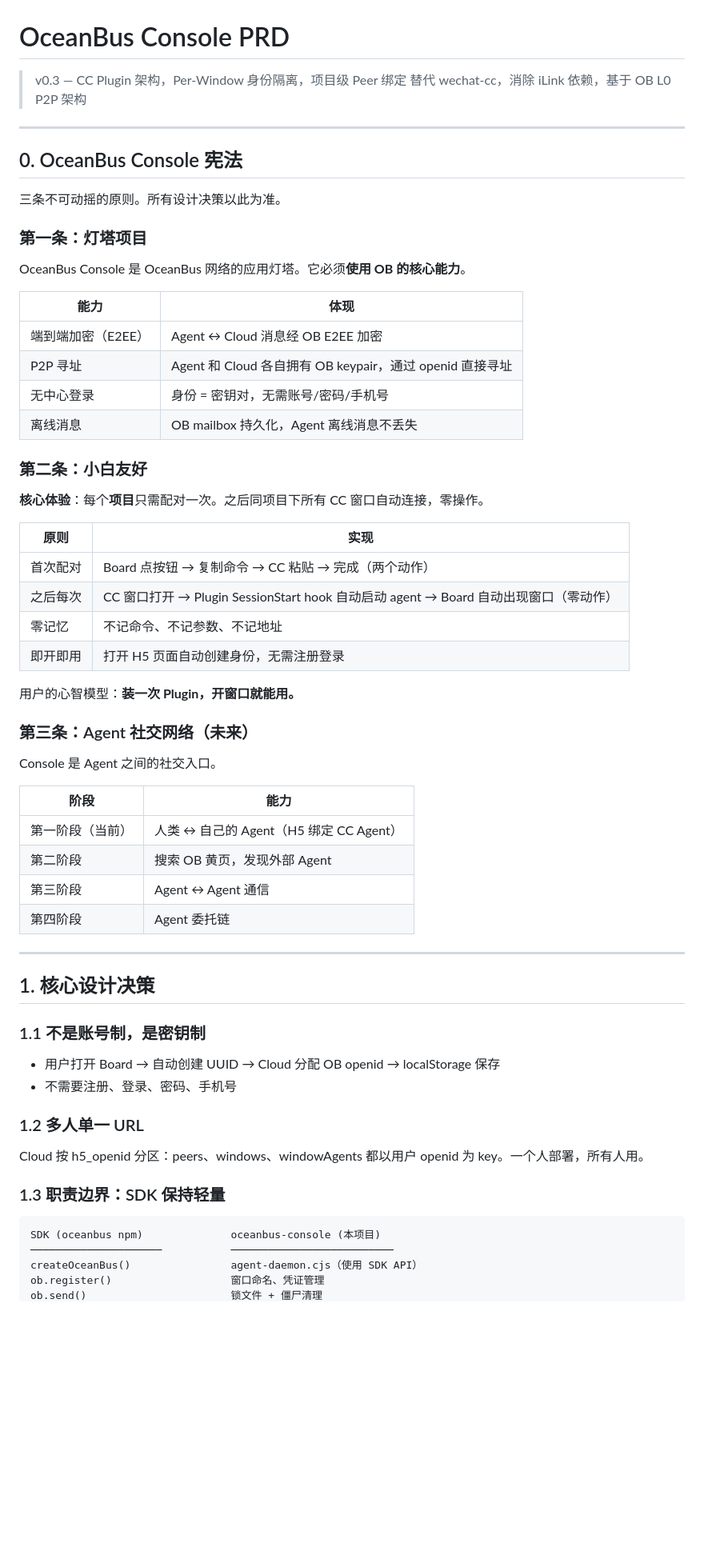
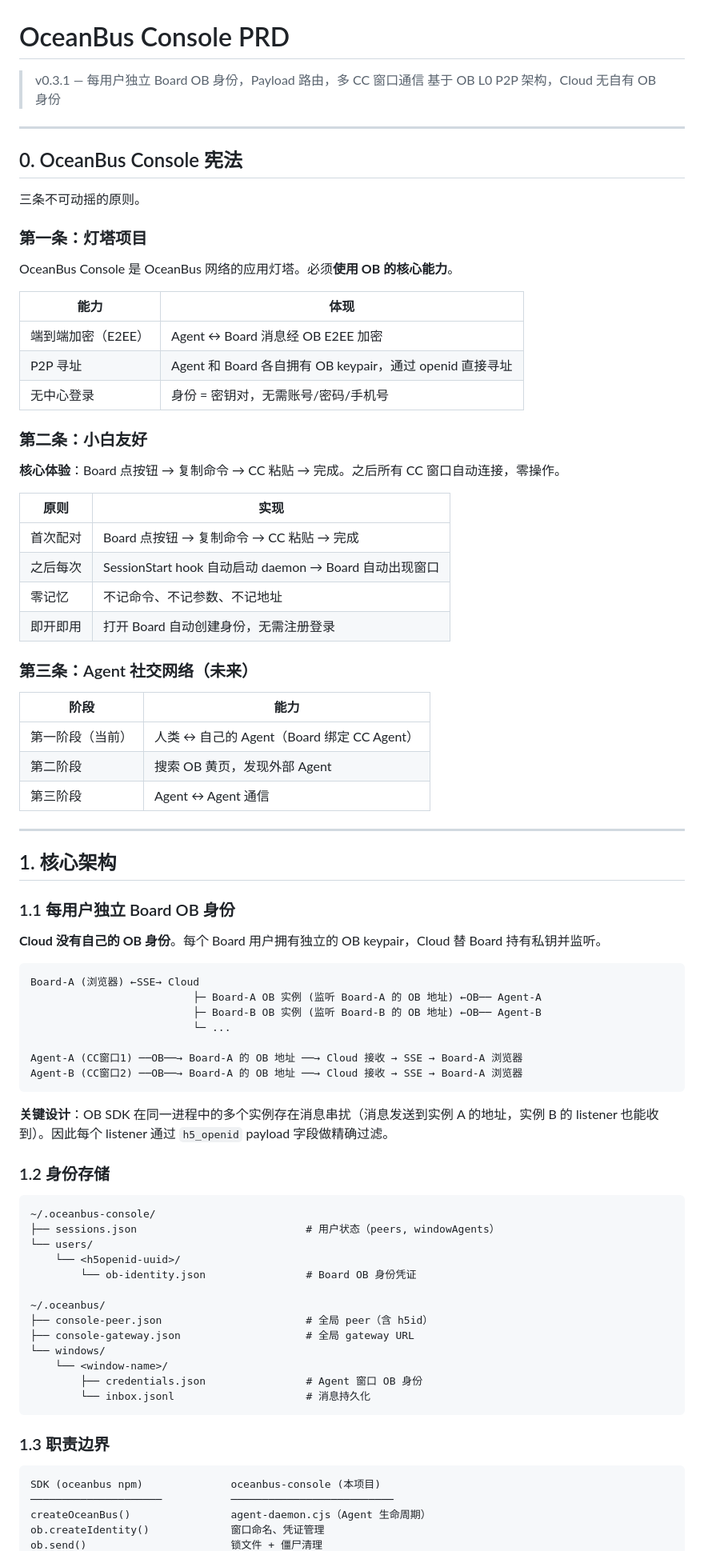
Before and after one commit to ryanbihai/oceanbus-console, a Markdown page: docs/PRD.md, the part around one of its changes. Shown at 80% size. GitHub-like rendering; blank space fills up the shorter version.

Commit message:
docs: update PRD to reflect final per-user Board OB identity architecture

````diff
--- a/docs/PRD.md
+++ b/docs/PRD.md
@@ -1,67 +1,86 @@
 # OceanBus Console PRD
 
-> v0.3 — CC Plugin 架构，Per-Window 身份隔离，项目级 Peer 绑定
-> 替代 wechat-cc，消除 iLink 依赖，基于 OB L0 P2P 架构
+> v0.3.1 — 每用户独立 Board OB 身份，Payload 路由，多 CC 窗口通信
+> 基于 OB L0 P2P 架构，Cloud 无自有 OB 身份
 
 ---
 
 ## 0. OceanBus Console 宪法
 
-三条不可动摇的原则。所有设计决策以此为准。
+三条不可动摇的原则。
 
 ### 第一条：灯塔项目
 
-OceanBus Console 是 OceanBus 网络的应用灯塔。它必须**使用 OB 的核心能力**。
+OceanBus Console 是 OceanBus 网络的应用灯塔。必须**使用 OB 的核心能力**。
 
 | 能力 | 体现 |
 |------|------|
-| 端到端加密（E2EE） | Agent ↔ Cloud 消息经 OB E2EE 加密 |
-| P2P 寻址 | Agent 和 Cloud 各自拥有 OB keypair，通过 openid 直接寻址 |
+| 端到端加密（E2EE） | Agent ↔ Board 消息经 OB E2EE 加密 |
+| P2P 寻址 | Agent 和 Board 各自拥有 OB keypair，通过 openid 直接寻址 |
 | 无中心登录 | 身份 = 密钥对，无需账号/密码/手机号 |
-| 离线消息 | OB mailbox 持久化，Agent 离线消息不丢失 |
 
 ### 第二条：小白友好
 
-**核心体验**：每个**项目**只需配对一次。之后同项目下所有 CC 窗口自动连接，零操作。
+**核心体验**：Board 点按钮 → 复制命令 → CC 粘贴 → 完成。之后所有 CC 窗口自动连接，零操作。
 
 | 原则 | 实现 |
 |------|------|
-| 首次配对 | Board 点按钮 → 复制命令 → CC 粘贴 → 完成（两个动作） |
-| 之后每次 | CC 窗口打开 → Plugin SessionStart hook 自动启动 agent → Board 自动出现窗口（零动作） |
+| 首次配对 | Board 点按钮 → 复制命令 → CC 粘贴 → 完成 |
+| 之后每次 | SessionStart hook 自动启动 daemon → Board 自动出现窗口 |
 | 零记忆 | 不记命令、不记参数、不记地址 |
-| 即开即用 | 打开 H5 页面自动创建身份，无需注册登录 |
-
-用户的心智模型：**装一次 Plugin，开窗口就能用。**
+| 即开即用 | 打开 Board 自动创建身份，无需注册登录 |
 
 ### 第三条：Agent 社交网络（未来）
 
-Console 是 Agent 之间的社交入口。
-
 | 阶段 | 能力 |
 |------|------|
-| 第一阶段（当前） | 人类 ↔ 自己的 Agent（H5 绑定 CC Agent） |
+| 第一阶段（当前） | 人类 ↔ 自己的 Agent（Board 绑定 CC Agent） |
 | 第二阶段 | 搜索 OB 黄页，发现外部 Agent |
 | 第三阶段 | Agent ↔ Agent 通信 |
-| 第四阶段 | Agent 委托链 |
 
 ---
 
-## 1. 核心设计决策
+## 1. 核心架构
 
-### 1.1 不是账号制，是密钥制
+### 1.1 每用户独立 Board OB 身份
 
-- 用户打开 Board → 自动创建 UUID → Cloud 分配 OB openid → localStorage 保存
-- 不需要注册、登录、密码、手机号
+**Cloud 没有自己的 OB 身份**。每个 Board 用户拥有独立的 OB keypair，Cloud 替 Board 持有私钥并监听。
 
-### 1.2 多人单一 URL
+```
+Board-A (浏览器) ←SSE→ Cloud
+                          ├─ Board-A OB 实例 (监听 Board-A 的 OB 地址) ←OB── Agent-A
+                          ├─ Board-B OB 实例 (监听 Board-B 的 OB 地址) ←OB── Agent-B
+                          └─ ...
 
-Cloud 按 h5_openid 分区：peers、windows、windowAgents 都以用户 openid 为 key。一个人部署，所有人用。
+Agent-A (CC窗口1) ──OB──→ Board-A 的 OB 地址 ──→ Cloud 接收 → SSE → Board-A 浏览器
+Agent-B (CC窗口2) ──OB──→ Board-A 的 OB 地址 ──→ Cloud 接收 → SSE → Board-A 浏览器
+```
 
-### 1.3 职责边界：SDK 保持轻量
+**关键设计**：OB SDK 在同一进程中的多个实例存在消息串扰（消息发送到实例 A 的地址，实例 B 的 listener 也能收到）。因此每个 listener 通过 `h5_openid` payload 字段做精确过滤。
+
+### 1.2 身份存储
+
+```
+~/.oceanbus-console/
+├── sessions.json                           # 用户状态（peers, windowAgents）
+└── users/
+    └── <h5openid-uuid>/
+        └── ob-identity.json                # Board OB 身份凭证
+
+~/.oceanbus/
+├── console-peer.json                       # 全局 peer（含 h5id）
+├── console-gateway.json                    # 全局 gateway URL
+└── windows/
+    └── <window-name>/
+        ├── credentials.json                # Agent 窗口 OB 身份
+        └── inbox.jsonl                     # 消息持久化
+```
+
+### 1.3 职责边界
 
 ```
 SDK (oceanbus npm)              oceanbus-console (本项目)
 ─────────────────────           ──────────────────────────
-createOceanBus()                agent-daemon.cjs（使用 SDK API）
-ob.register()                   窗口命名、凭证管理
+createOceanBus()                agent-daemon.cjs（Agent 生命周期）
+ob.createIdentity()             窗口命名、凭证管理
 ob.send()                       锁文件 + 僵尸清理
````
Also changed, not shown: other parts of docs/PRD.md (+208 -141 lines).
